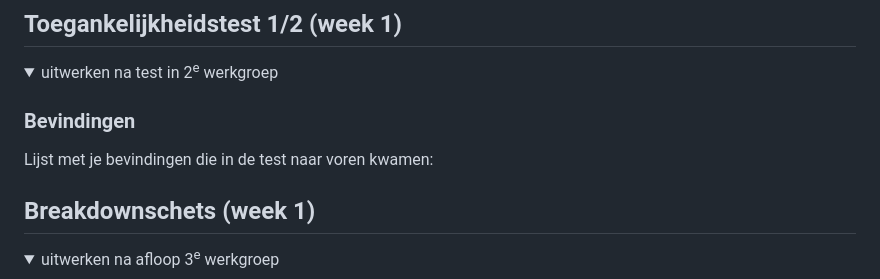
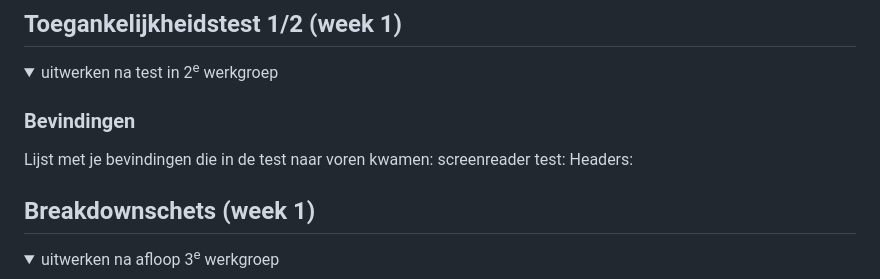
Before and after one commit to arrasss/FED, a Markdown page: README.md, the part around one of its changes. Drawn GitHub-style; folded sections open.

```diff
--- a/README.md
+++ b/README.md
@@ -57,6 +57,9 @@ Nb. Door *open* toe te voegen aan een *details* element kun je deze standaard op
 
   ### Bevindingen
   Lijst met je bevindingen die in de test naar voren kwamen:
+  screenreader test:
+  Headers:
+
 
 </details>
 
```
Also changed, not shown: other parts of README.md (+1 -1 lines).
